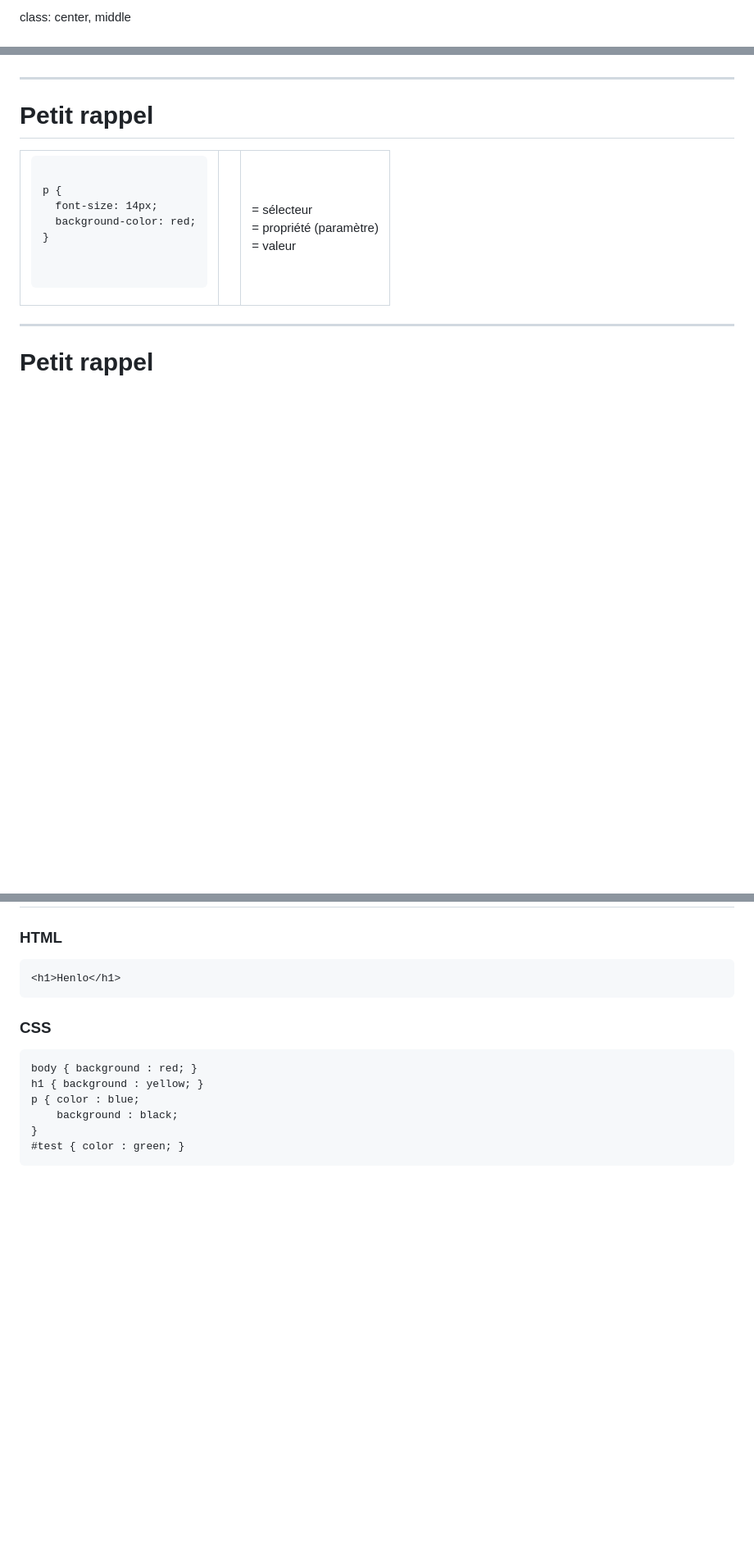
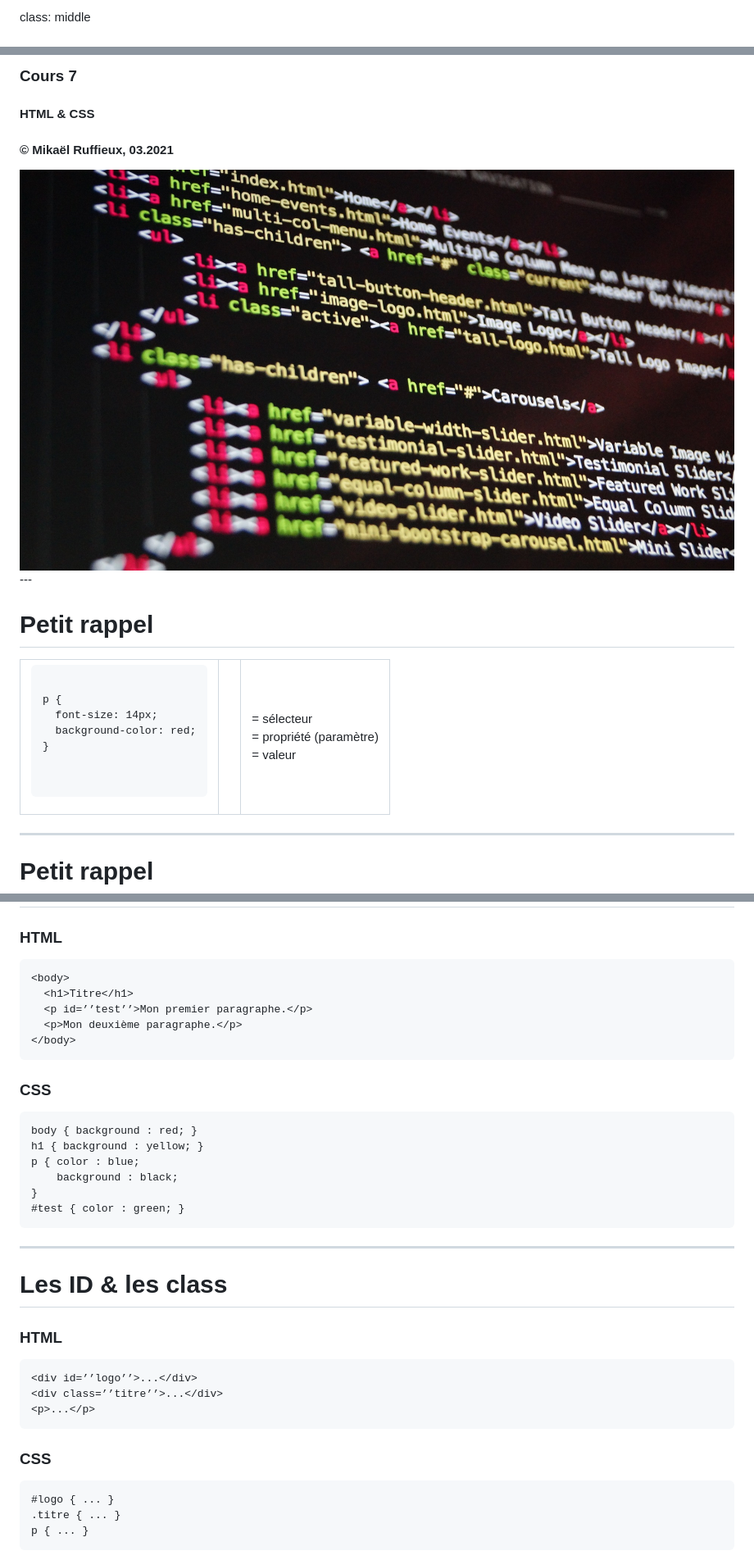
Before and after one commit to futurekids-io/6.011-creation-de-site-web-2.0, a Markdown page: docs/sources_cours/cours7.md, 3 parts joined by grey strips. Shown: that part at 82% size. GitHub-like rendering; pictures changed too: docs/sources_cours/img/first_slide.jpg (added); blank space fills up the shorter version.

Commit message:
Correction du cours 7 et création du cours 8

````diff
--- a/docs/sources_cours/cours7.md
+++ b/docs/sources_cours/cours7.md
@@ -1,2 +1,2 @@
-class: center, middle
+class: middle
 
@@ -5,4 +4,11 @@ class: center, middle
 
+### Cours 7
+
+#### HTML & CSS
+
+#### &copy; Mikaël Ruffieux, 03.2021
+
+<img class="first-slide-image" src="../sources_cours/img/first_slide.jpg">
 ---
 
 # Petit <span class="secondary-color">rappel</span>
@@ -33,7 +39,11 @@ class: center, middle
 
 ### HTML
 ```html
-<h1>Henlo</h1>
+<body>
+  <h1>Titre</h1>
+  <p id=’’test’’>Mon premier paragraphe.</p>
+  <p>Mon deuxième paragraphe.</p>
+</body>
 ```
 
 ### CSS
@@ -46,3 +56,21 @@ p { color : blue;
 #test { color : green; }
 ```
 
+---
+
+# Les <span class="secondary-color">ID</span> & les <span class="secondary-color">class</span>
+
+### HTML
+```html
+<div id=’’logo’’>...</div>
+<div class=’’titre’’>...</div>
+<p>...</p>
+```
+
+### CSS
+```css
+#logo { ... }
+.titre { ... }
+p { ... }
+```
+
````
Also changed, not shown: other parts of docs/sources_cours/cours7.md (+31 -2 lines), docs/sources_cours/cours8.md (added, +62 -0 lines), docs/sources_cours/img/cours7_couleurs.png (added), docs/sources_cours/img/cours8_bonnespratiques.png (added), docs/sources_cours/img/cours8_layouts.png (added), 1 other file.
